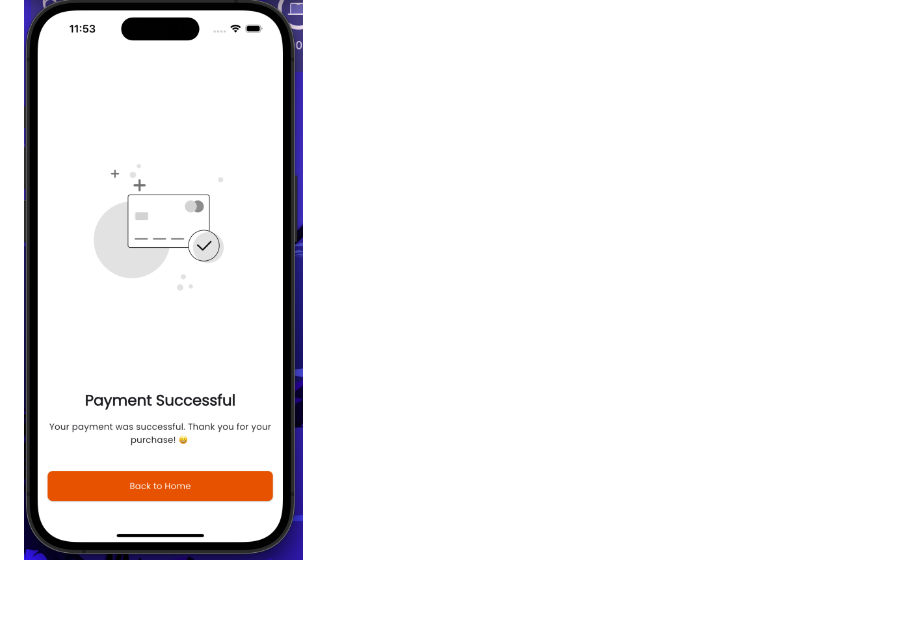
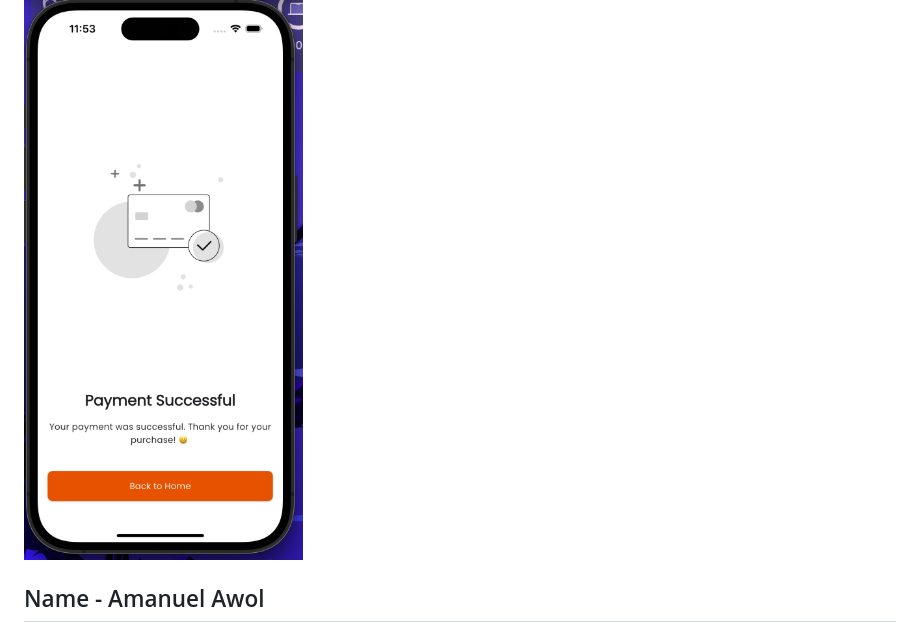
Before and after one commit to A2SV/mobile_assessment_jan_2025, a Markdown page: README.md, the part around the change. Rendered like a GitHub page; blank space fills up the shorter version.

Commit message:
Add name

```diff
--- a/README.md
+++ b/README.md
@@ -164,3 +164,5 @@ Empty cart, invalid quantities, network failures.
 ## Checkout(Success Screen)
 
 ![alt text](image-6.png)
+
+## Name - Amanuel Awol
```
